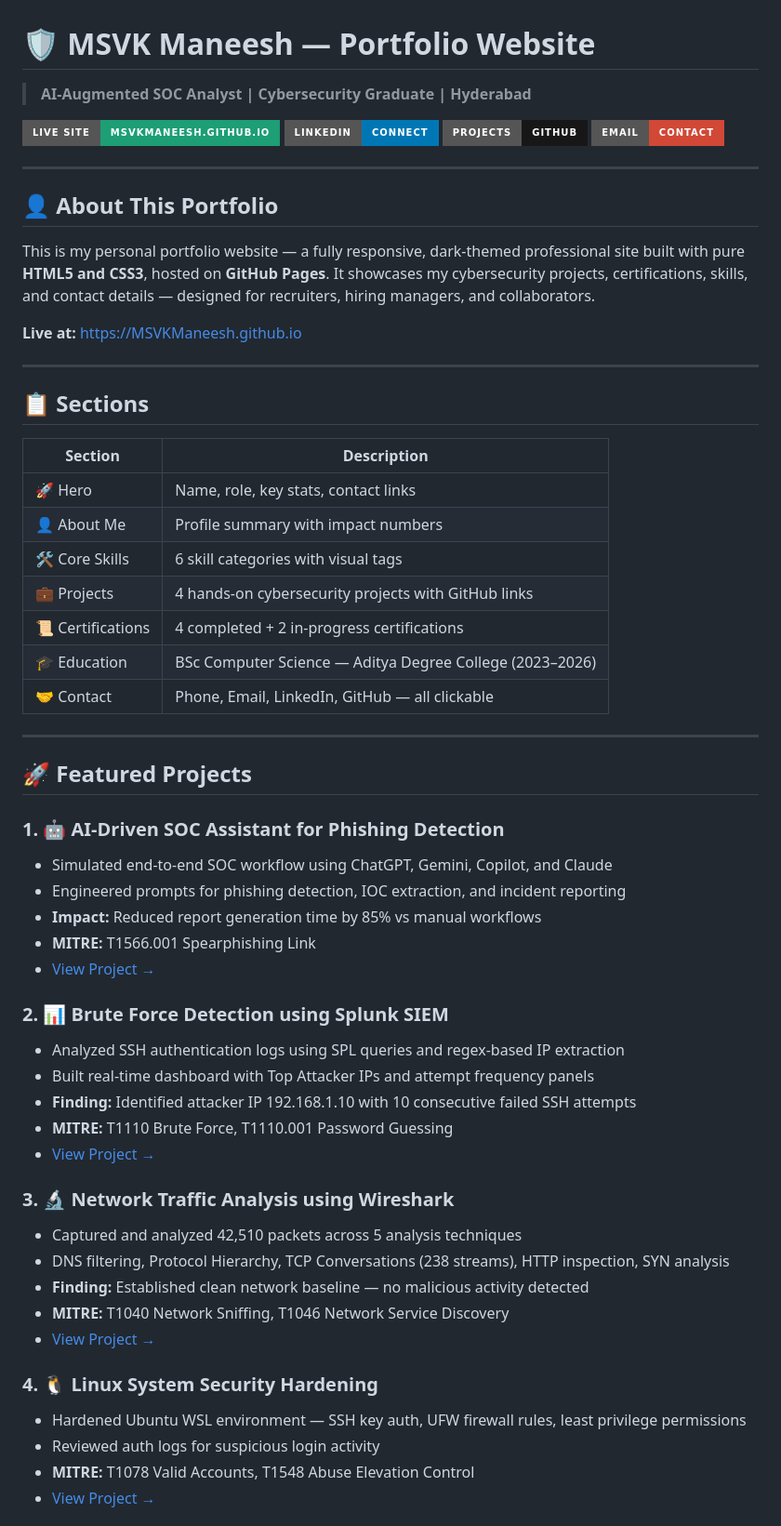
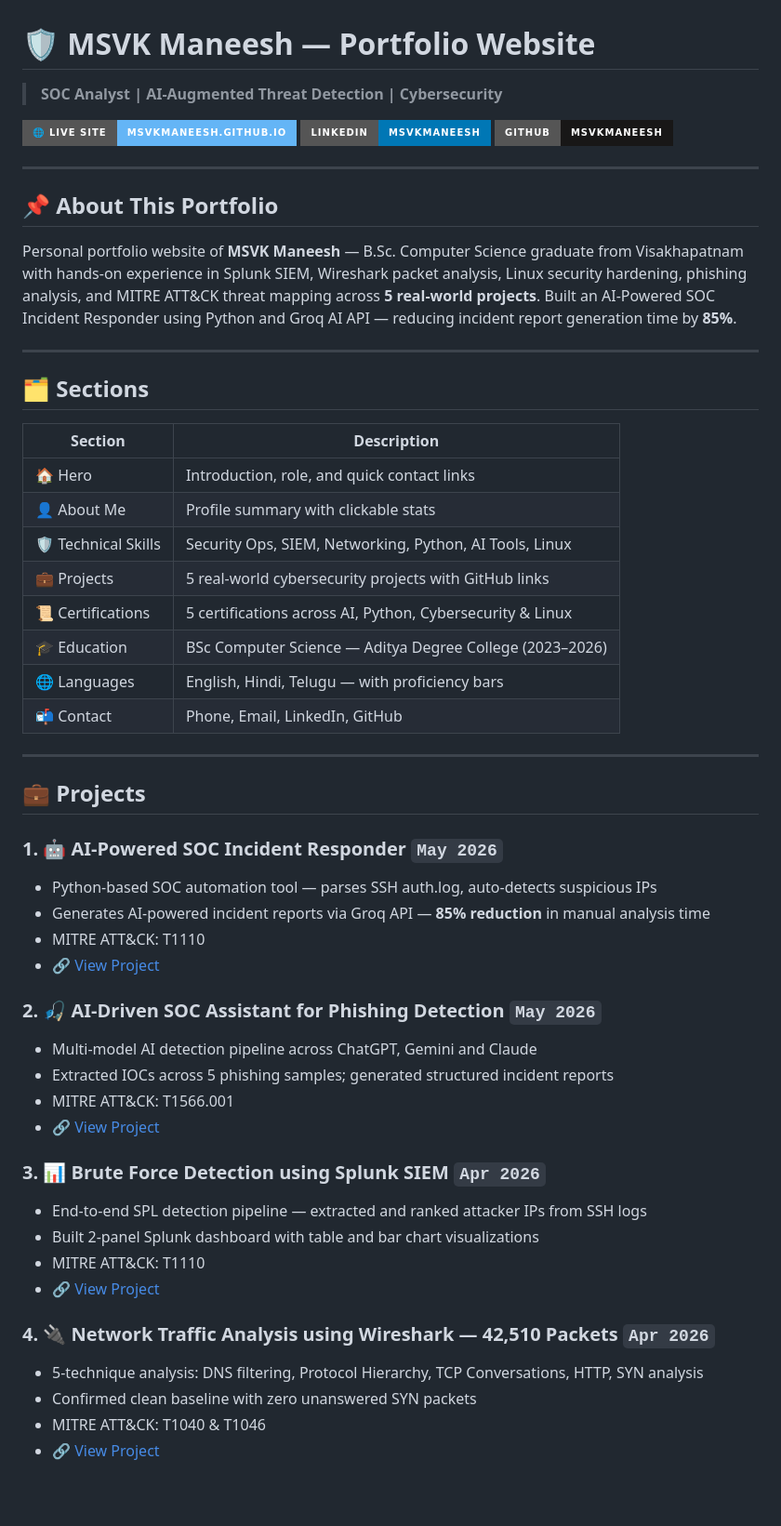
Before and after one commit to MSVKManeesh/MSVKManeesh.github.io, a Markdown page: README.md, the part around one of its changes. Shown at 93% size. GitHub-like rendering; badges without logos; blank space fills up the shorter version.

Commit message:
Revise portfolio content and structure
Updated portfolio details, project descriptions, and contact information.

```diff
--- a/README.md
+++ b/README.md
@@ -1,62 +1,57 @@
 # 🛡️ MSVK Maneesh — Portfolio Website
 
-> **AI-Augmented SOC Analyst | Cybersecurity Graduate | Hyderabad**
+> **SOC Analyst | AI-Augmented Threat Detection | Cybersecurity**
 
-[![Live Site](https://img.shields.io/badge/Live%20Site-MSVKManeesh.github.io-1D9E75?style=for-the-badge&logo=github&logoColor=white)](https://MSVKManeesh.github.io)
-[![LinkedIn](https://img.shields.io/badge/LinkedIn-Connect-0077B5?style=for-the-badge&logo=linkedin&logoColor=white)](https://www.linkedin.com/in/msvkmaneesh)
-[![GitHub Portfolio](https://img.shields.io/badge/Projects-GitHub-181717?style=for-the-badge&logo=github&logoColor=white)](https://github.com/MSVKManeesh/Projects)
-[![Email](https://img.shields.io/badge/Email-Contact-D14836?style=for-the-badge&logo=gmail&logoColor=white)](mailto:msvkmaneesh95@gmail.com)
+[![Live Site](https://img.shields.io/badge/🌐_Live_Site-msvkmaneesh.github.io-64b5f6?style=for-the-badge)](https://msvkmaneesh.github.io)
+[![LinkedIn](https://img.shields.io/badge/LinkedIn-msvkmaneesh-0077B5?style=for-the-badge&logo=linkedin)](https://linkedin.com/in/msvkmaneesh)
+[![GitHub](https://img.shields.io/badge/GitHub-MSVKManeesh-181717?style=for-the-badge&logo=github)](https://github.com/MSVKManeesh)
 
 ---
 
-## 👤 About This Portfolio
+## 📌 About This Portfolio
 
-This is my personal portfolio website — a fully responsive, dark-themed professional site built with pure **HTML5 and CSS3**, hosted on **GitHub Pages**. It showcases my cybersecurity projects, certifications, skills, and contact details — designed for recruiters, hiring managers, and collaborators.
-
-**Live at:** [https://MSVKManeesh.github.io](https://MSVKManeesh.github.io)
+Personal portfolio website of **MSVK Maneesh** — B.Sc. Computer Science graduate from Visakhapatnam with hands-on experience in Splunk SIEM, Wireshark packet analysis, Linux security hardening, phishing analysis, and MITRE ATT&CK threat mapping across **5 real-world projects**. Built an AI-Powered SOC Incident Responder using Python and Groq AI API — reducing incident report generation time by **85%**.
 
 ---
 
-## 📋 Sections
+## 🗂️ Sections
 
 | Section | Description |
-|---------|-------------|
-| 🚀 Hero | Name, role, key stats, contact links |
-| 👤 About Me | Profile summary with impact numbers |
-| 🛠️ Core Skills | 6 skill categories with visual tags |
-| 💼 Projects | 4 hands-on cybersecurity projects with GitHub links |
-| 📜 Certifications | 4 completed + 2 in-progress certifications |
+|---|---|
+| 🏠 Hero | Introduction, role, and quick contact links |
+| 👤 About Me | Profile summary with clickable stats |
+| 🛡️ Technical Skills | Security Ops, SIEM, Networking, Python, AI Tools, Linux |
+| 💼 Projects | 5 real-world cybersecurity projects with GitHub links |
+| 📜 Certifications | 5 certifications across AI, Python, Cybersecurity & Linux |
 | 🎓 Education | BSc Computer Science — Aditya Degree College (2023–2026) |
-| 🤝 Contact | Phone, Email, LinkedIn, GitHub — all clickable |
+| 🌐 Languages | English, Hindi, Telugu — with proficiency bars |
+| 📬 Contact | Phone, Email, LinkedIn, GitHub |
 
 ---
 
-## 🚀 Featured Projects
+## 💼 Projects
 
-### 1. 🤖 AI-Driven SOC Assistant for Phishing Detection
-- Simulated end-to-end SOC workflow using ChatGPT, Gemini, Copilot, and Claude
-- Engineered prompts for phishing detection, IOC extraction, and incident reporting
-- **Impact:** Reduced report generation time by 85% vs manual workflows
-- **MITRE:** T1566.001 Spearphishing Link
-- [View Project →](https://github.com/MSVKManeesh/Projects/tree/main/AI-SOC-Phishing-Detection)
+### 1. 🤖 AI-Powered SOC Incident Responder `May 2026`
+- Python-based SOC automation tool — parses SSH auth.log, auto-detects suspicious IPs
+- Generates AI-powered incident reports via Groq API — **85% reduction** in manual analysis time
+- MITRE ATT&CK: T1110
+- 🔗 [View Project](https://github.com/MSVKManeesh/Projects/tree/main/Python-SOC-AI-Projects)
 
-### 2. 📊 Brute Force Detection using Splunk SIEM
-- Analyzed SSH authentication logs using SPL queries and regex-based IP extraction
-- Built real-time dashboard with Top Attacker IPs and attempt frequency panels
-- **Finding:** Identified attacker IP 192.168.1.10 with 10 consecutive failed SSH attempts
-- **MITRE:** T1110 Brute Force, T1110.001 Password Guessing
-- [View Project →](https://github.com/MSVKManeesh/Projects/tree/main/Splunk-Brute-Force-Detection)
+### 2. 🎣 AI-Driven SOC Assistant for Phishing Detection `May 2026`
+- Multi-model AI detection pipeline across ChatGPT, Gemini and Claude
+- Extracted IOCs across 5 phishing samples; generated structured incident reports
+- MITRE ATT&CK: T1566.001
+- 🔗 [View Project](https://github.com/MSVKManeesh/Projects/tree/main/AI-SOC-Phishing-Detection)
 
-### 3. 🔬 Network Traffic Analysis using Wireshark
-- Captured and analyzed 42,510 packets across 5 analysis techniques
-- DNS filtering, Protocol Hierarchy, TCP Conversations (238 streams), HTTP inspection, SYN analysis
-- **Finding:** Established clean network baseline — no malicious activity detected
-- **MITRE:** T1040 Network Sniffing, T1046 Network Service Discovery
-- [View Project →](https://github.com/MSVKManeesh/Projects/tree/main/Network%20Traffic%20Analysis%20Using%20Wireshark)
+### 3. 📊 Brute Force Detection using Splunk SIEM `Apr 2026`
+- End-to-end SPL detection pipeline — extracted and ranked attacker IPs from SSH logs
+- Built 2-panel Splunk dashboard with table and bar chart visualizations
+- MITRE ATT&CK: T1110
+- 🔗 [View Project](https://github.com/MSVKManeesh/Projects/tree/main/Splunk-Brute-Force-Detection)
 
-### 4. 🐧 Linux System Security Hardening
-- Hardened Ubuntu WSL environment — SSH key auth, UFW firewall rules, least privilege permissions
-- Reviewed auth logs for suspicious login activity
-- **MITRE:** T1078 Valid Accounts, T1548 Abuse Elevation Control
-- [View Project →](https://github.com/MSVKManeesh/Projects/tree/main/Linux-Security-Hardening)
+### 4. 🔌 Network Traffic Analysis using Wireshark — 42,510 Packets `Apr 2026`
+- 5-technique analysis: DNS filtering, Protocol Hierarchy, TCP Conversations, HTTP, SYN analysis
+- Confirmed clean baseline with zero unanswered SYN packets
+- MITRE ATT&CK: T1040 & T1046
+- 🔗 [View Project](https://github.com/MSVKManeesh/Projects/tree/main/Network-Traffic-Analysis-Using-Wireshark)
 
```
Also changed, not shown: other parts of README.md (+24 -38 lines).
